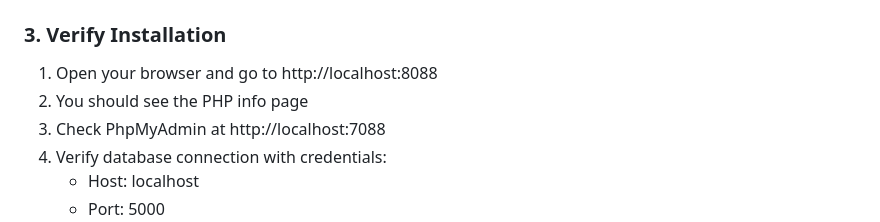
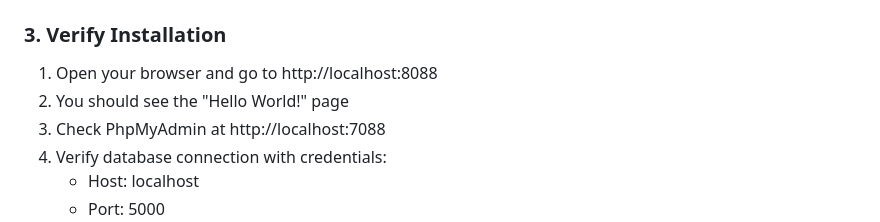
Before and after one commit to jstormes/php-docker-quickstart, a Markdown page: SETUP.md, the part around the change. Drawn GitHub-style.

Commit message:
Minor correction.

```diff
--- a/SETUP.md
+++ b/SETUP.md
@@ -69,7 +69,7 @@ docker-compose up
 ### 3. Verify Installation
 
 1. Open your browser and go to http://localhost:8088
-2. You should see the PHP info page
+2. You should see the "Hello World!" page
 3. Check PhpMyAdmin at http://localhost:7088
 4. Verify database connection with credentials:
    - Host: localhost
```
